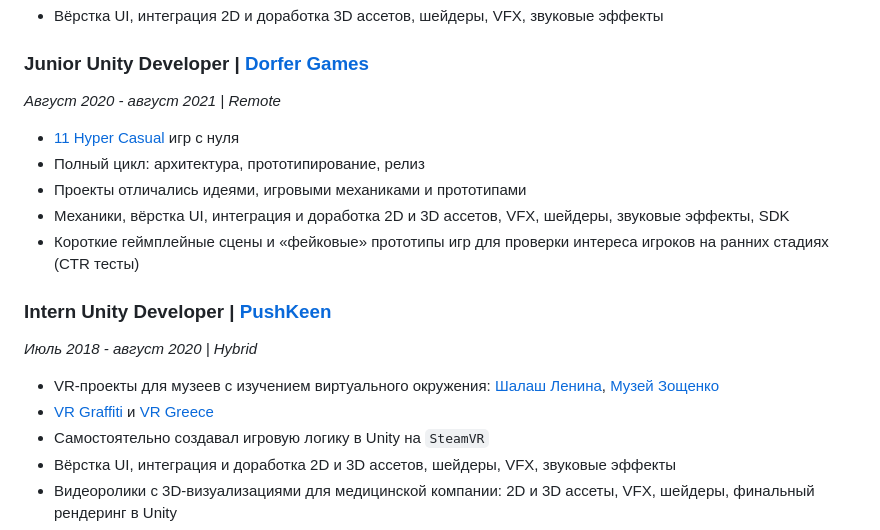
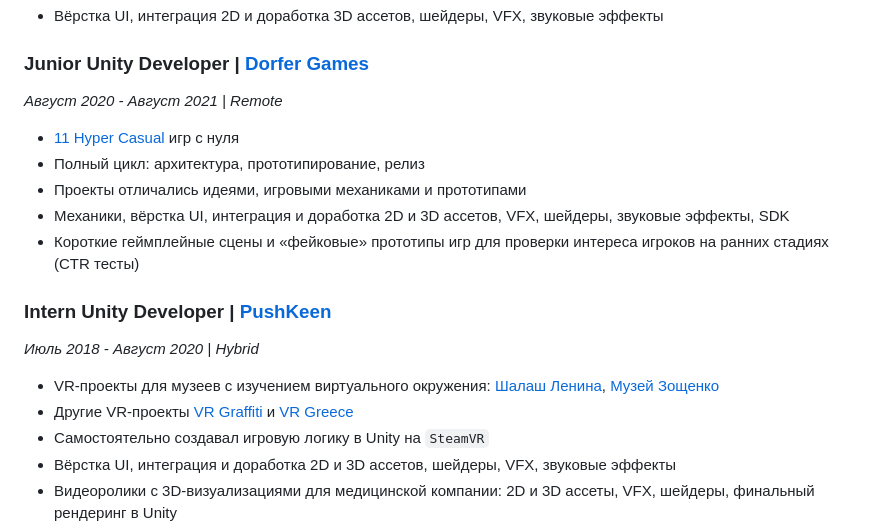
Before and after one commit to shawn-edgeworth/shawn-edgeworth.github.io, a Markdown page: about.md, the part around one of its changes. Rendered like a GitHub page.

Commit message:
Upd about md

```diff
--- a/about.md
+++ b/about.md
@@ -78,7 +78,7 @@ Senior Unity Developer с 8+ годами коммерческого опыта
 
 ### Junior Unity Developer | [Dorfer Games](https://ru.linkedin.com/company/dorfer-games?trk=ppro_cprof)
 
-*Август 2020 - август 2021 | Remote*
+*Август 2020 - Август 2021 | Remote*
 
 - [11 Hyper Casual](https://drive.google.com/drive/folders/1TmTmEzcIILdpELz7NUHEsn6jwiMzC9em?usp=drive_link) игр с нуля
 - Полный цикл: архитектура, прототипирование, релиз
@@ -88,10 +88,10 @@ Senior Unity Developer с 8+ годами коммерческого опыта
 
 ### Intern Unity Developer | [PushKeen](https://pushkeen.ru)
 
-*Июль 2018 - август 2020 | Hybrid*
+*Июль 2018 - Август 2020 | Hybrid*
 
 - VR-проекты для музеев с изучением виртуального окружения: [Шалаш Ленина](https://drive.google.com/file/d/13blS5qdJJ06ANvUf7Rj2yhJyA5h5V7JV/view?usp=drive_link), [Музей Зощенко](https://drive.google.com/file/d/1FnoTLSxaIhF2RQocMXcgrMt2RoRwHxlE/view?usp=drive_link)
-- [VR Graffiti](https://drive.google.com/file/d/1j_qiP1AdFVYgPSvCYvl87e3BGfqrVPNC/view?usp=drive_link) и [VR Greece](https://drive.google.com/file/d/1PSA6ahxxrxiUU1AGNMPpVsnxgAj1zvbR/view?usp=drive_link)
+- Другие VR-проекты [VR Graffiti](https://drive.google.com/file/d/1j_qiP1AdFVYgPSvCYvl87e3BGfqrVPNC/view?usp=drive_link) и [VR Greece](https://drive.google.com/file/d/1PSA6ahxxrxiUU1AGNMPpVsnxgAj1zvbR/view?usp=drive_link)
 - Самостоятельно создавал игровую логику в Unity на `SteamVR`
 - Вёрстка UI, интеграция и доработка 2D и 3D ассетов, шейдеры, VFX, звуковые эффекты
 - Видеоролики с 3D-визуализациями для медицинской компании: 2D и 3D ассеты, VFX, шейдеры, финальный рендеринг в Unity
```
Also changed, not shown: other parts of about.md (+2 -2 lines).
